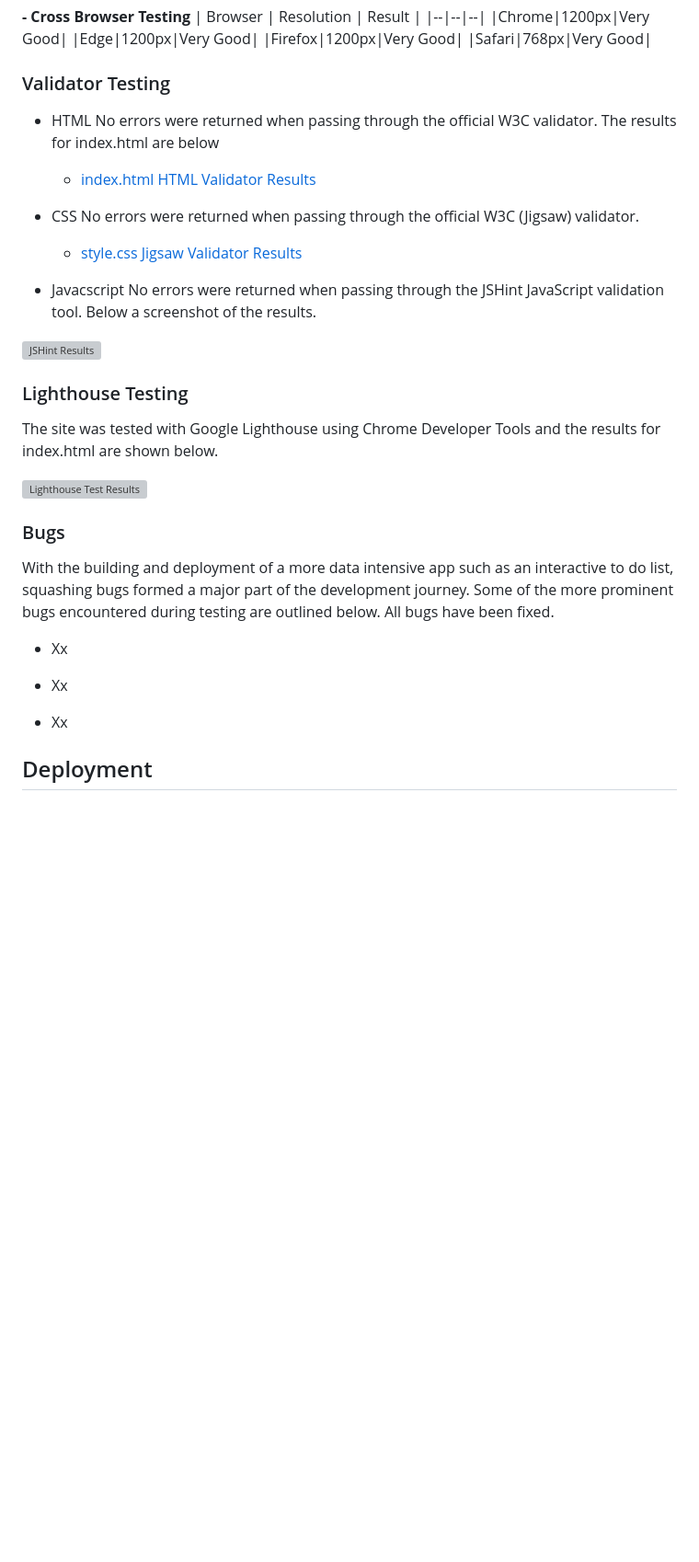
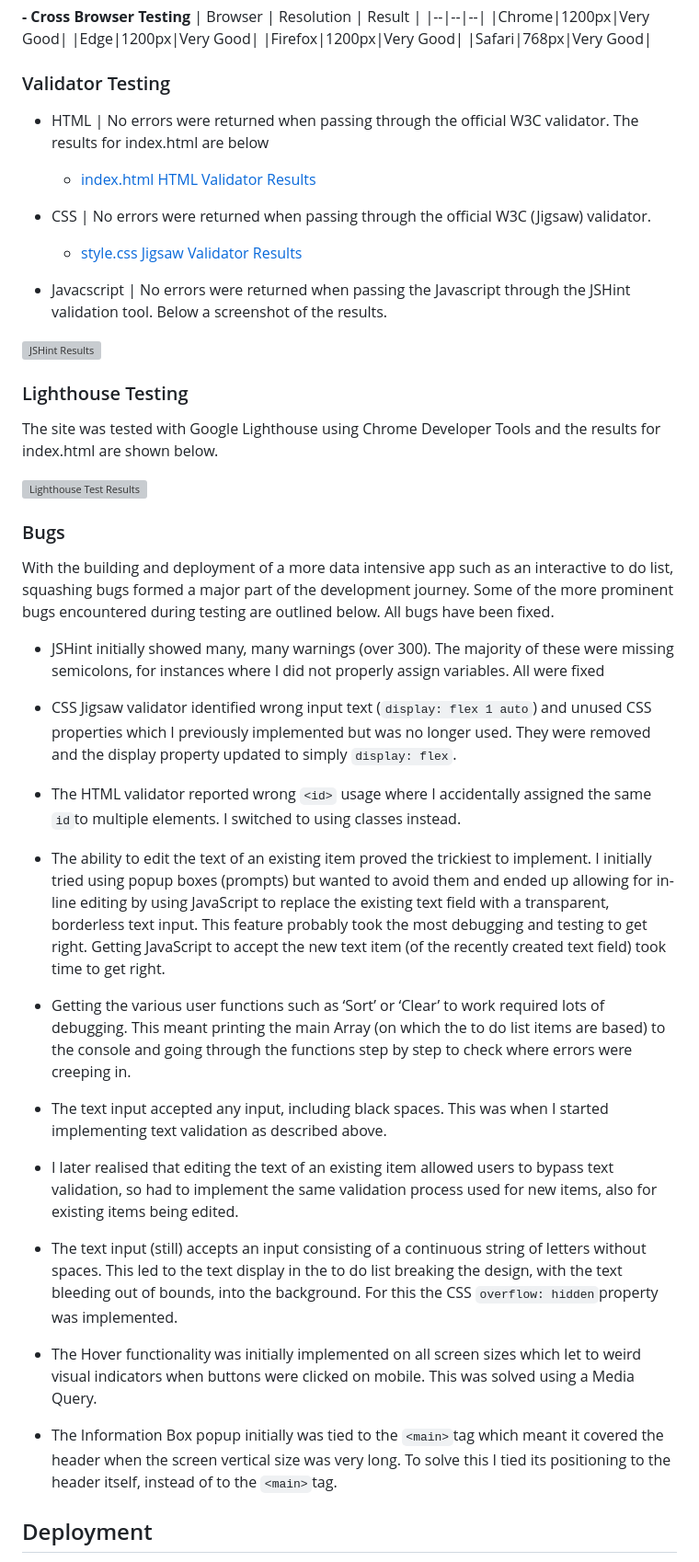
Before and after one commit to leonp84/code-institute-project-2, a Markdown page: README.md, the part around one of its changes. Shown at 92% size. GitHub-like rendering; blank space fills up the shorter version; grey boxes are pictures that could not be loaded.

```diff
--- a/README.md
+++ b/README.md
@@ -225,16 +278,13 @@ The site was extensively tested using various screen sizes of different heights/
 
 ### Validator Testing
 
-- HTML
-No errors were returned when passing through the official W3C validator. The results for index.html are below
+- HTML | No errors were returned when passing through the official W3C validator. The results for index.html are below
   - [index.html HTML Validator Results](https://validator.w3.org/nu/?doc=https%3A%2F%2Fleonp84.github.io%2Fcode-institute-project-2%2F)
 
-- CSS
-No errors were returned when passing through the official W3C (Jigsaw) validator.
+- CSS | No errors were returned when passing through the official W3C (Jigsaw) validator.
   - [style.css Jigsaw Validator Results](https://jigsaw.w3.org/css-validator/validator?uri=https%3A%2F%2Fleonp84.github.io%2Fcode-institute-project-2%2F&profile=css3svg&usermedium=all&warning=1&vextwarning=&lang=en)
 
-- Javacscript
-No errors were returned when passing through the JSHint JavaScript validation tool. Below a screenshot of the results.
+- Javacscript | No errors were returned when passing the Javascript through the JSHint validation tool. Below a screenshot of the results.
 
 ![JSHint Results](assets/images/readme-images/readme-jshint-snippet.webp)
 
@@ -252,11 +302,28 @@ The site was tested with Google Lighthouse using Chrome Developer Tools and the
 
 With the building and deployment of a more data intensive app such as an interactive to do list, squashing bugs formed a major part of the development journey. Some of the more prominent bugs encountered during testing are outlined below. All bugs have been fixed.
 
-- Xx
 
-- Xx
 
-- Xx
+
+-	JSHint initially showed many, many warnings (over 300). The majority of these were missing semicolons, for instances where I did not properly assign variables. All were fixed
+-	CSS Jigsaw validator identified wrong input text (`display: flex 1 auto`) and unused CSS properties which I previously implemented but was no longer used. They were removed and the display property updated to simply `display: flex`.
+
+-	The HTML validator reported wrong `<id>` usage where I accidentally assigned the same `id`to multiple elements. I switched to using classes instead.
+
+-	The ability to edit the text of an existing item proved the trickiest to implement. I initially tried using popup boxes (prompts) but wanted to avoid them and ended up allowing for in-line editing by using JavaScript to replace the existing text field with a transparent, borderless text input. This feature probably took the most debugging and testing to get right. Getting JavaScript to accept the new text item (of the recently created text field) took time to get right.
+
+-	Getting the various user functions such as ‘Sort’ or ‘Clear’ to work required lots of debugging. This meant printing the main Array (on which the to do list items are based) to the console and going through the functions step by step to check where errors were creeping in.
+
+-	The text input accepted any input, including black spaces. This was when I started implementing text validation as described above.
+
+-	I later realised that editing the text of an existing item allowed users to bypass text validation, so had to implement the same validation process used for new items, also for existing items being edited.
+
+-	The text input (still) accepts an input consisting of a continuous string of letters without spaces. This led to the text display in the to do list breaking the design, with the text bleeding out of bounds, into the background. For this the CSS `overflow: hidden`property was implemented.
+
+-	The Hover functionality was initially implemented on all screen sizes which let to weird visual indicators when buttons were clicked on mobile. This was solved using a Media Query.
+
+-	The Information Box popup initially was tied to the `<main>`tag which meant it covered the header when the screen vertical size was very long. To solve this I tied its positioning to the header itself, instead of to the `<main>`tag.
+
 
 ## Deployment
 
```
Also changed, not shown: other parts of README.md (+127 -65 lines).
